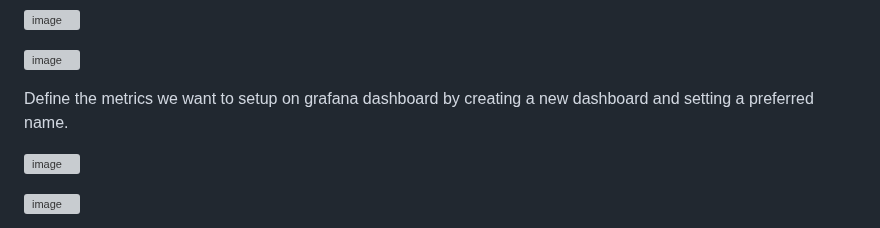
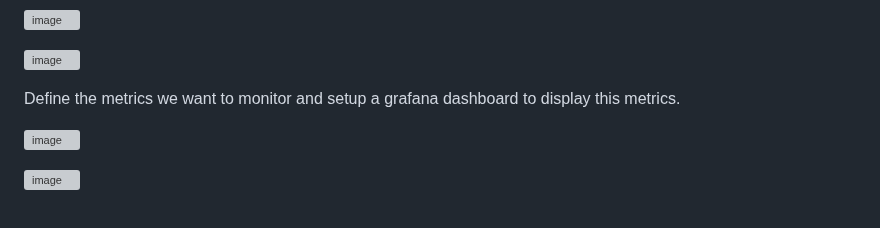
Before and after one commit to Taiwolawal/Prometheus-and-Grafana, a Markdown page: README.md, the part around the change. Drawn GitHub-style; grey boxes are pictures that could not be loaded.

Commit message:
documentation completed

```diff
--- a/README.md
+++ b/README.md
@@ -194,7 +194,7 @@ The targets have been included and we can query metrics for the application
 
 ![image](https://github.com/Taiwolawal/Prometheus-and-Grafana/assets/50557587/45f153e5-ba8a-44dd-abc5-a6307ef63581)
 
-Define the metrics we want to setup on grafana dashboard by creating a new dashboard  and setting a preferred name.
+Define the metrics we want to monitor and setup a grafana dashboard to display this metrics.
 
 ![image](https://github.com/Taiwolawal/Prometheus-and-Grafana/assets/50557587/bf7faffd-0191-4071-905e-52d1a591e756)
 
```
